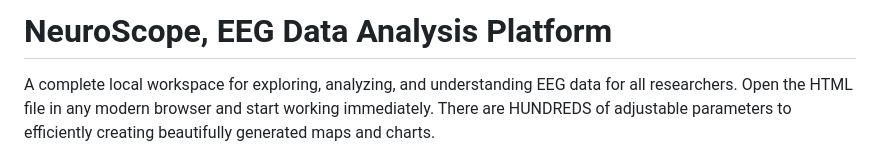
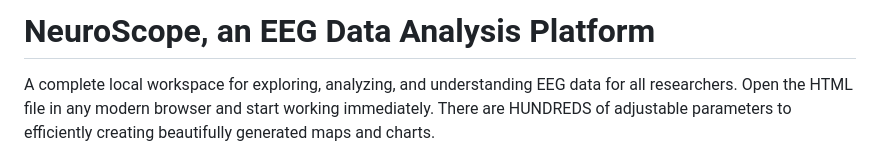
Before and after one commit to tayal-sarthak/Neuroscope, a Markdown page: README.md, the part around the change. GitHub-like rendering.

Commit message:
Update project title formatting in README

```diff
--- a/README.md
+++ b/README.md
@@ -1,4 +1,4 @@
-# NeuroScope, EEG Data Analysis Platform
+# NeuroScope, an EEG Data Analysis Platform
 
 A complete local workspace for exploring, analyzing, and understanding EEG data for all researchers. Open the HTML file in any modern browser and start working immediately. There are HUNDREDS of adjustable parameters to efficiently creating beautifully generated maps and charts.
 
```
